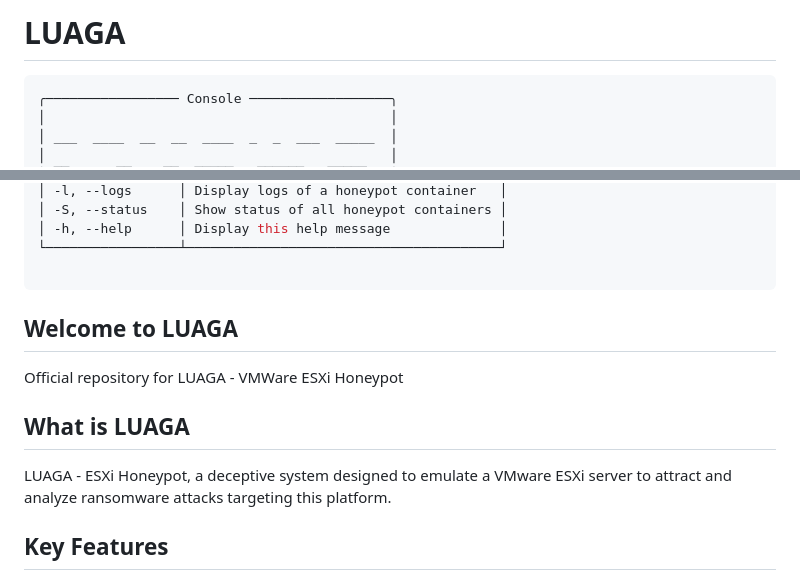
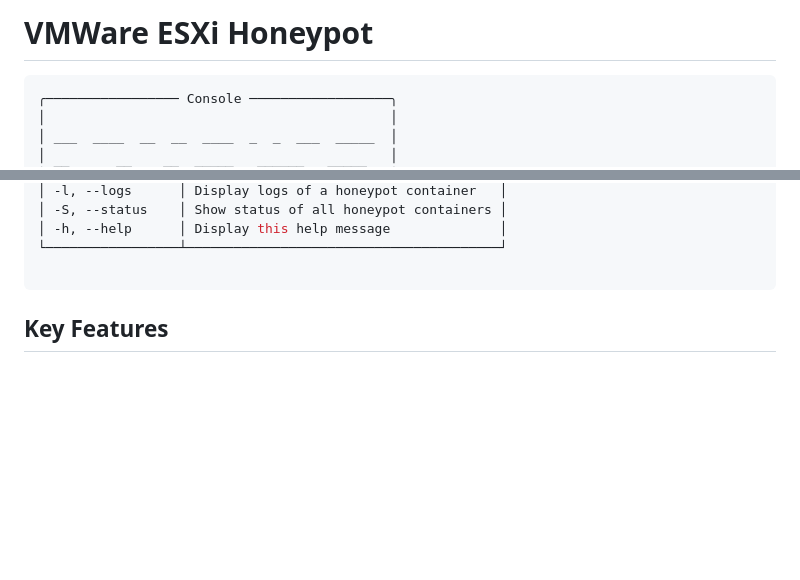
Before and after one commit to CalmDownCanWin/ESXi-Simulate, a Markdown page: README.md, 2 parts joined by grey strips. Rendered like a GitHub page; blank space fills up the shorter version.

````diff
--- a/README.md
+++ b/README.md
@@ -1,4 +1,4 @@
-# LUAGA
+# VMWare ESXi Honeypot
 
 ```python
 ╭───────────────── Console ──────────────────╮
@@ -30,12 +30,6 @@
 └─────────────────┴────────────────────────────────────────┘
 
 ```
-
-## Welcome to LUAGA
-Official repository for LUAGA - VMWare ESXi Honeypot
-
-## What is LUAGA
-LUAGA - ESXi Honeypot, a deceptive system designed to emulate a VMware ESXi server to attract and analyze ransomware attacks targeting this platform.
 
 ## Key Features
 
````
